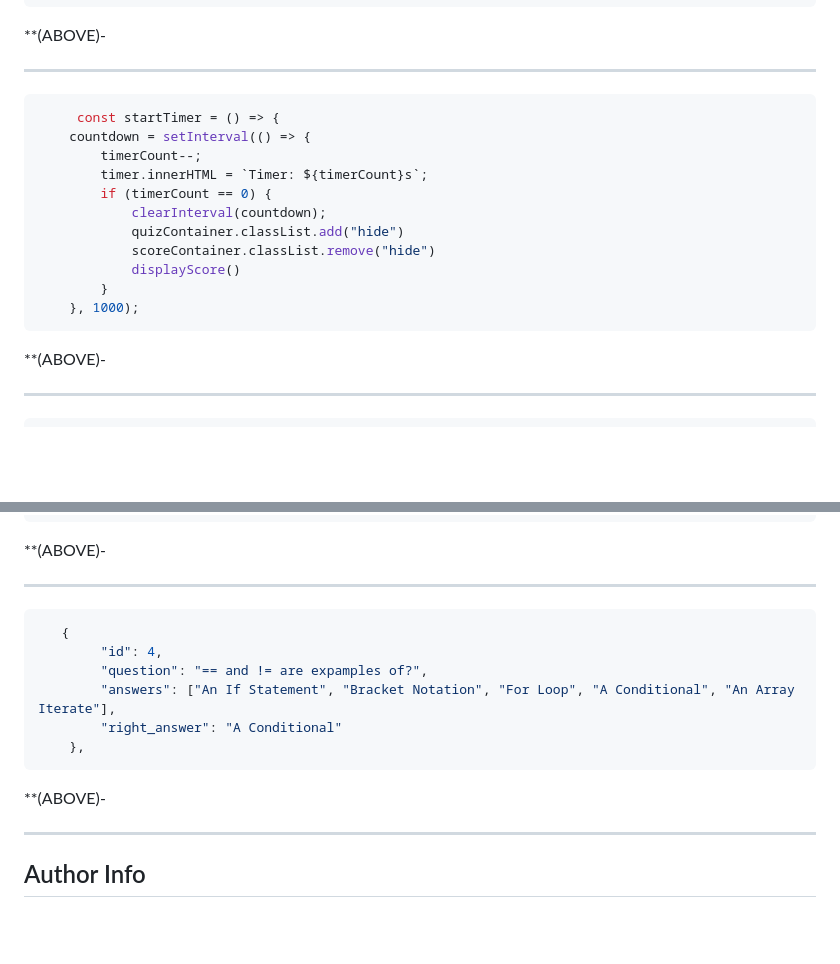
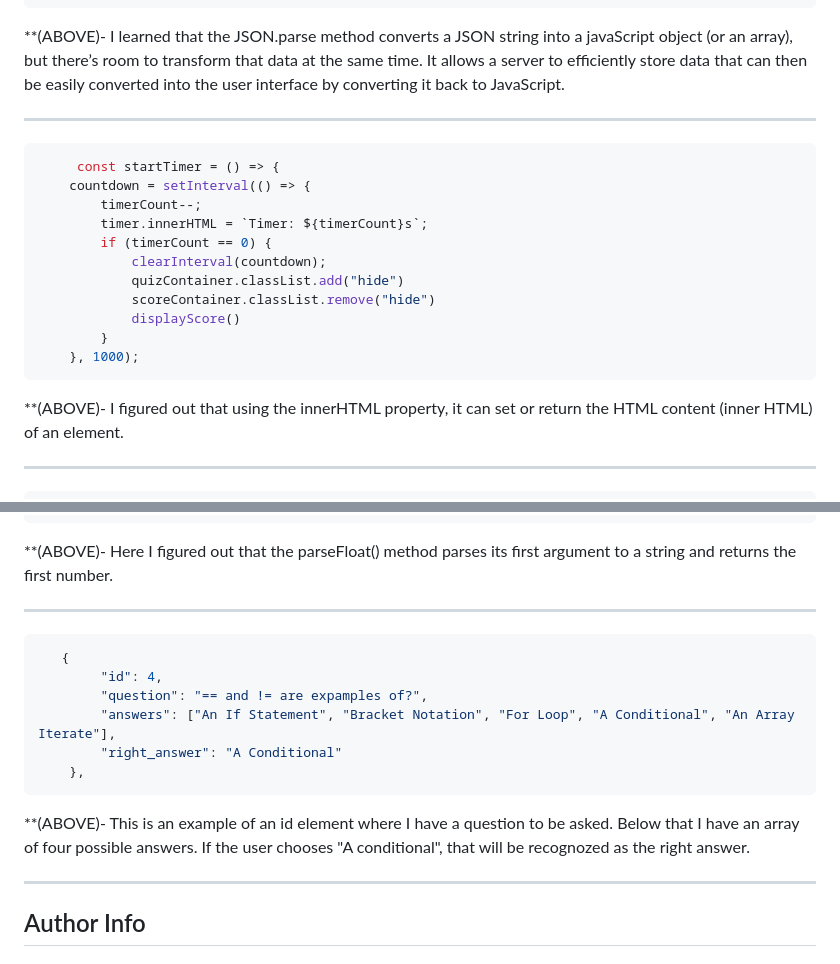
Before and after one commit to Berkeleycodingmomma/api-code-quiz, a Markdown page: README.md, 2 parts joined by grey strips. Rendered like a GitHub page; blank space fills up the shorter version.

Commit message:
added what I learned to my code examples in my README.md

````diff
--- a/README.md
+++ b/README.md
@@ -37,7 +37,9 @@ I created an application where a user can take a timed quiz by the pushing the s
     }
 ```
 
-**(ABOVE)-
+**(ABOVE)- I learned that the JSON.parse method converts a JSON string into a javaScript object (or an array), but there’s room to transform that data at the same time. It allows a server to efficiently store data that can then be easily converted into the user interface by converting it back to JavaScript.
+
+
 
 --------------------------------------------------------------------------------------------------------------------------------------------------------
 ```sh
@@ -54,7 +56,7 @@ I created an application where a user can take a timed quiz by the pushing the s
     }, 1000);
 ```
 
-**(ABOVE)-
+**(ABOVE)- I figured out that using the innerHTML property, it can set or return the HTML content (inner HTML) of an element.
 
 --------------------------------------------------------------------------------------------------------------------------------------------------------
 ```sh
@@ -74,7 +76,7 @@ function displayHighScores() {
     }
 }
 ```
-**(ABOVE)-
+**(ABOVE)- Here I figured out that the parseFloat() method parses its first argument to a string and returns the first number.
 
 ---------------------------------------------------------------------------------------------------------------------------------------------------------
 ```sh
@@ -85,7 +87,7 @@ function displayHighScores() {
         "right_answer": "A Conditional"
     },
 ```
-**(ABOVE)-
+**(ABOVE)- This is an example of an id element where I have a question to be asked. Below that I have an array of four possible answers. If the user chooses "A conditional", that will be recognozed as the right answer.
 
 ---------------------------------------------------------------------------------------------------------------------------------------------------------
 ## Author Info
````
